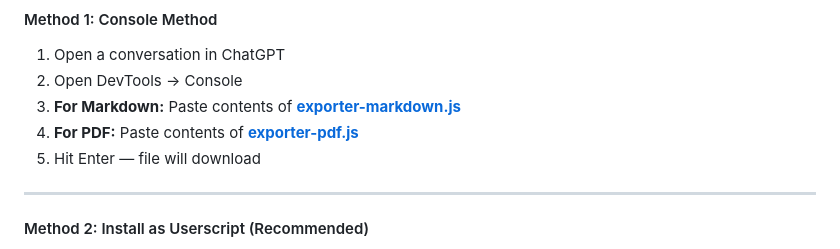
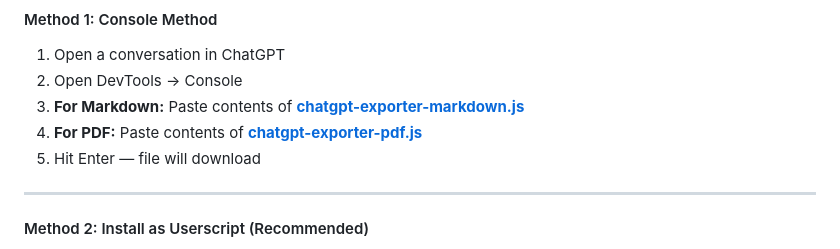
Before and after one commit to rashidazarang/chatgpt-chat-exporter, a Markdown page: README.md, the part around the change. GitHub-like rendering.

```diff
--- a/README.md
+++ b/README.md
@@ -27,8 +27,8 @@ Export your full **ChatGPT** conversations as clean, readable **Markdown** or **
 #### Method 1: Console Method
 1. Open a conversation in ChatGPT
 2. Open DevTools → Console
-3. **For Markdown:** Paste contents of **[exporter-markdown.js](https://github.com/rashidazarang/chatgpt-chat-exporter/raw/master/exporter-markdown.js)**
-4. **For PDF:** Paste contents of **[exporter-pdf.js](https://github.com/rashidazarang/chatgpt-chat-exporter/raw/master/exporter-pdf.js)**
+3. **For Markdown:** Paste contents of **[chatgpt-exporter-markdown.js](https://github.com/rashidazarang/chatgpt-chat-exporter/raw/master/exporter-markdown.js)**
+4. **For PDF:** Paste contents of **[chatgpt-exporter-pdf.js](https://github.com/rashidazarang/chatgpt-chat-exporter/raw/master/exporter-pdf.js)**
 5. Hit Enter — file will download
 
 ---
```
